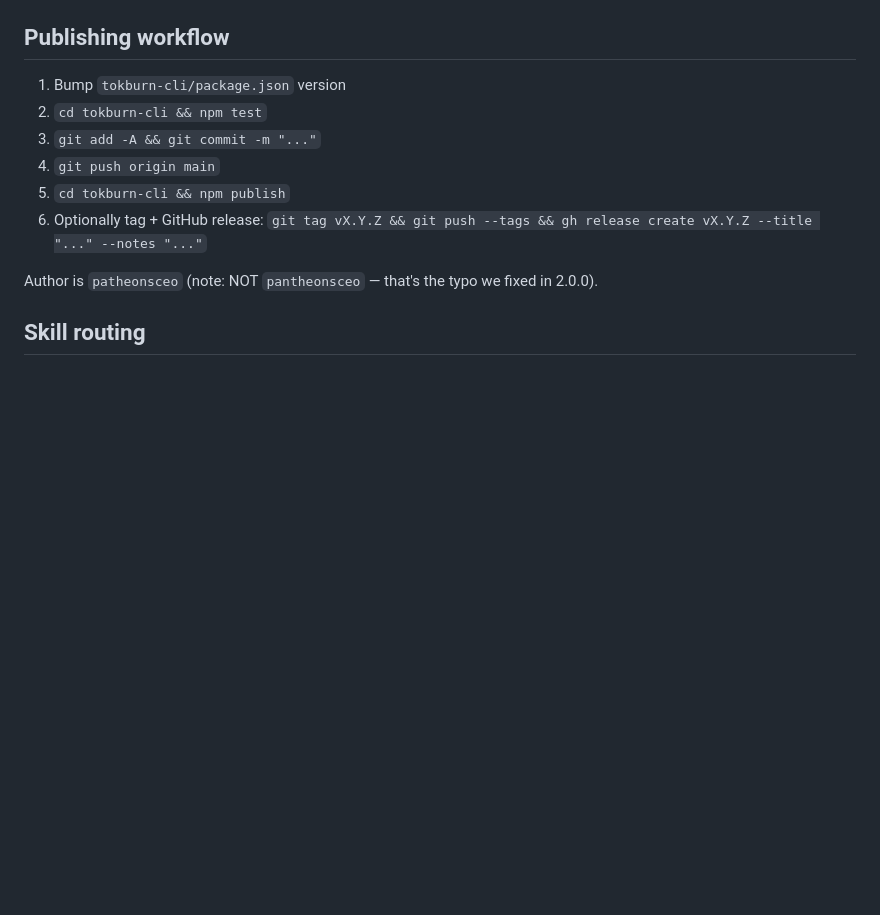
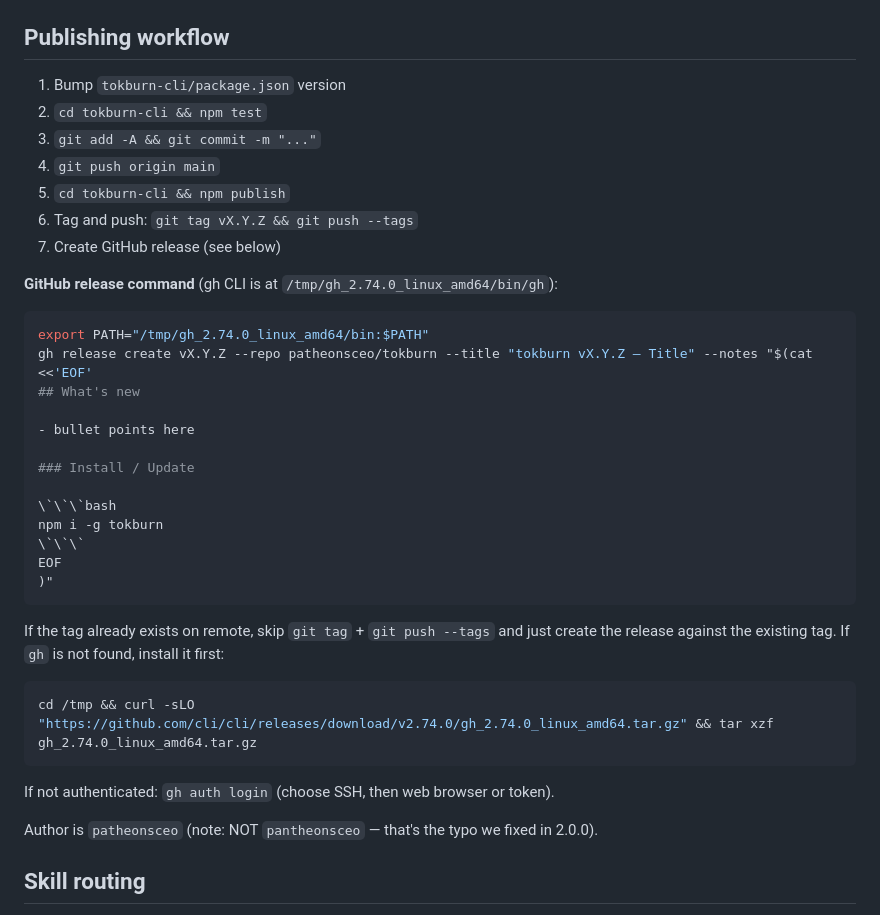
Before and after one commit to patheonsceo/tokburn, a Markdown page: CLAUDE.md, the part around the change. GitHub-like rendering; blank space fills up the shorter version.

Commit message:
docs: add full publishing + gh release workflow to CLAUDE.md

````diff
--- a/CLAUDE.md
+++ b/CLAUDE.md
@@ -117,7 +117,34 @@ echo '{"model":{"display_name":"Opus 4.6 (1M context)"},"context_window":{"used_
 3. `git add -A && git commit -m "..."`
 4. `git push origin main`
 5. `cd tokburn-cli && npm publish`
-6. Optionally tag + GitHub release: `git tag vX.Y.Z && git push --tags && gh release create vX.Y.Z --title "..." --notes "..."`
+6. Tag and push: `git tag vX.Y.Z && git push --tags`
+7. Create GitHub release (see below)
+
+**GitHub release command** (gh CLI is at `/tmp/gh_2.74.0_linux_amd64/bin/gh`):
+
+```bash
+export PATH="/tmp/gh_2.74.0_linux_amd64/bin:$PATH"
+gh release create vX.Y.Z --repo patheonsceo/tokburn --title "tokburn vX.Y.Z — Title" --notes "$(cat <<'EOF'
+## What's new
+
+- bullet points here
+
+### Install / Update
+
+\`\`\`bash
+npm i -g tokburn
+\`\`\`
+EOF
+)"
+```
+
+If the tag already exists on remote, skip `git tag` + `git push --tags` and just create the release against the existing tag. If `gh` is not found, install it first:
+
+```bash
+cd /tmp && curl -sLO "https://github.com/cli/cli/releases/download/v2.74.0/gh_2.74.0_linux_amd64.tar.gz" && tar xzf gh_2.74.0_linux_amd64.tar.gz
+```
+
+If not authenticated: `gh auth login` (choose SSH, then web browser or token).
 
 Author is `patheonsceo` (note: NOT `pantheonsceo` — that's the typo we fixed in 2.0.0).
 
````
